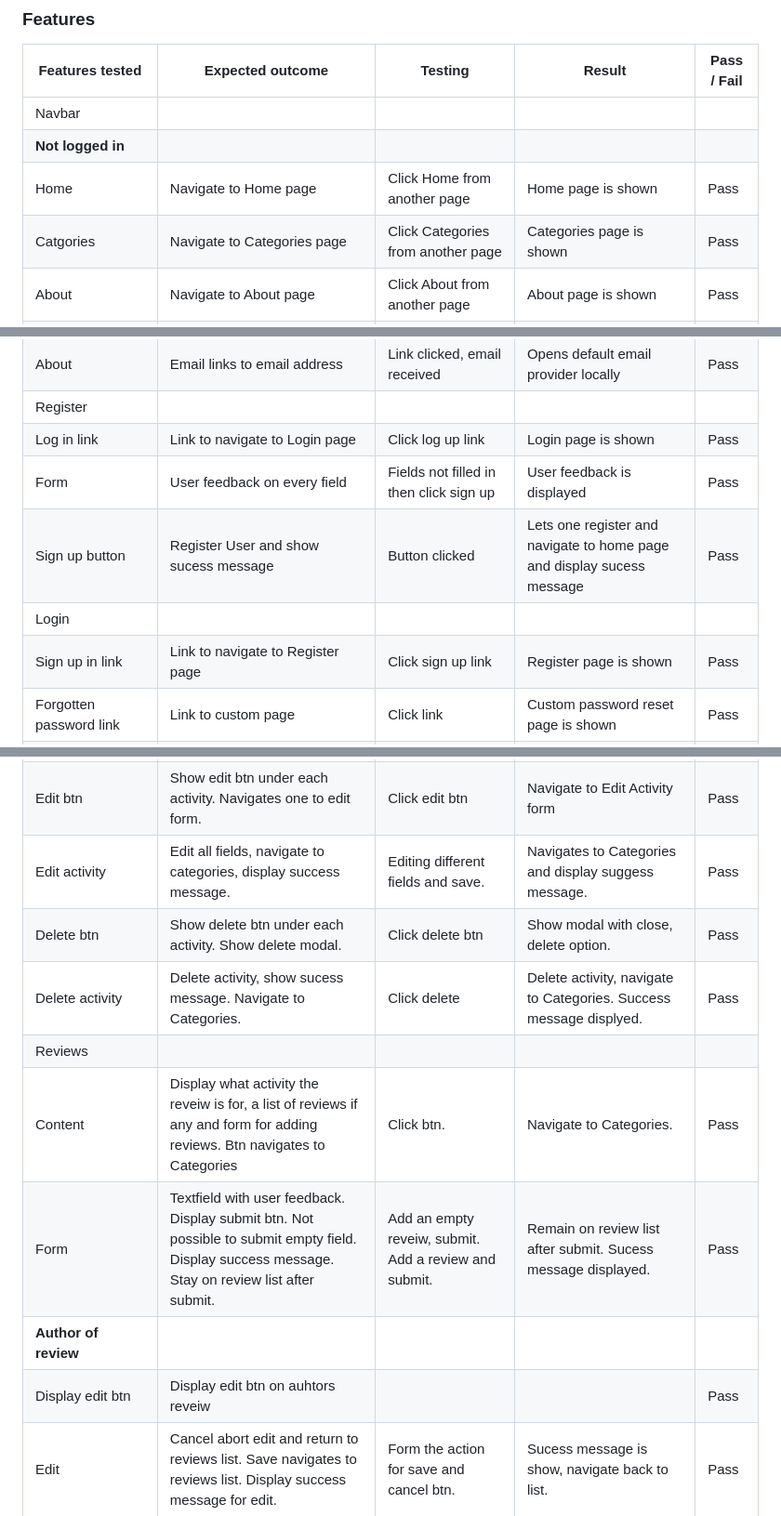
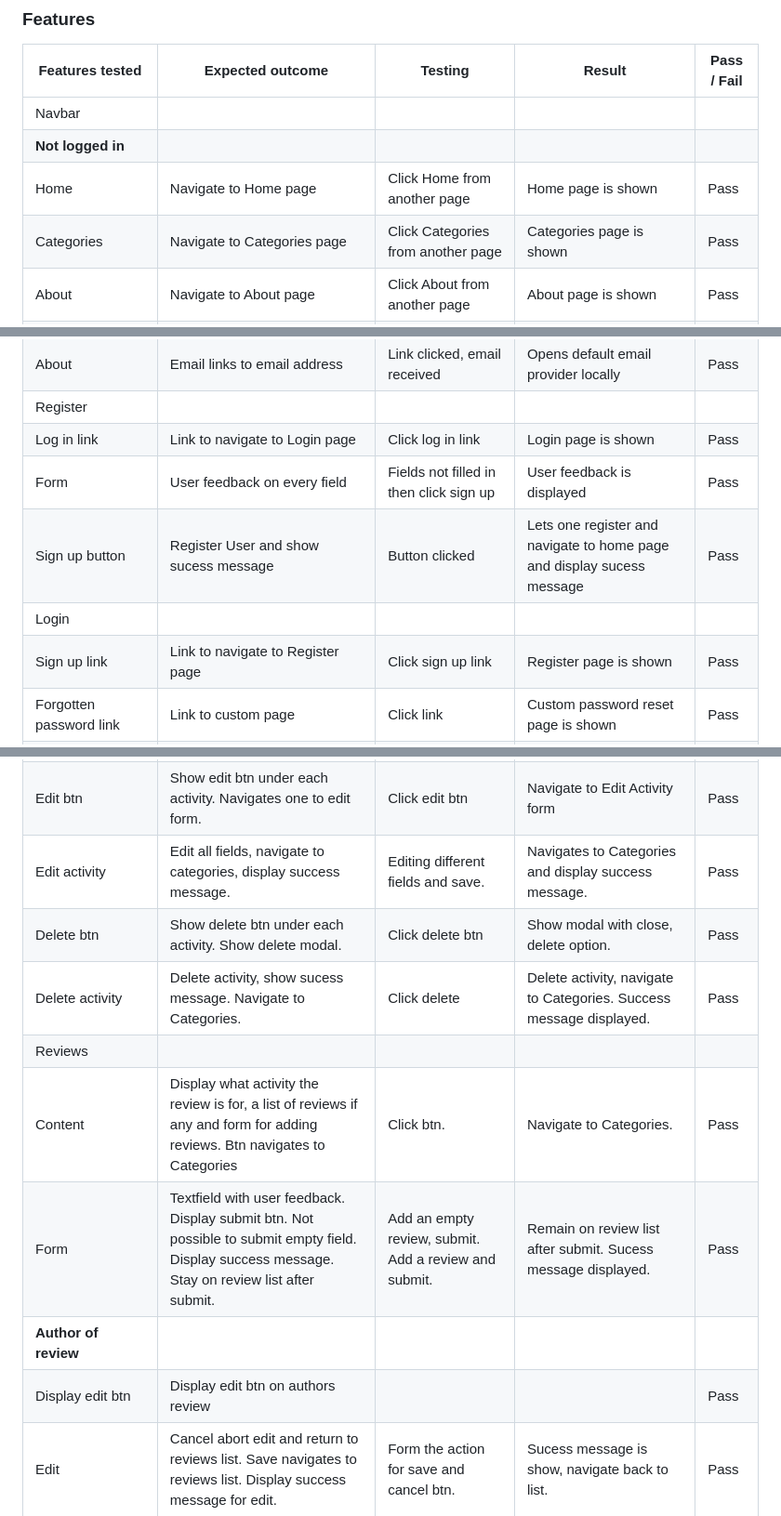
Before and after one commit to Malinchristina/handbook-for-burnout, a Markdown page: testing.md, 3 parts joined by grey strips. Shown at 93% size. GitHub-like rendering.

Commit message:
correct spelling errors

```diff
--- a/testing.md
+++ b/testing.md
@@ -78,7 +78,7 @@ All user stories have been tested and function as expected according to their Ac
 | Navbar |  |  |  |  |
 | **Not logged in** |  |  |  |  |
 | Home | Navigate to Home page | Click Home from another page | Home page is shown | Pass |
-| Catgories | Navigate to Categories page | Click Categories from another page | Categories page is shown | Pass |
+| Categories | Navigate to Categories page | Click Categories from another page | Categories page is shown | Pass |
 | About | Navigate to About page | Click About from another page | About page is shown | Pass |
 | Register | Navigate to Register page | Click Register from another page | Register page is shown | Pass |
 | Login | Navigate to Login page | Click Login from another page | Login page is shown | Pass |
@@ -112,11 +112,11 @@ All user stories have been tested and function as expected according to their Ac
 | Activites | Cards clickable and link to each activity | Click each card | Get to each activity page | Pass |
 | About | Email links to email address | Link clicked, email received | Opens default email provider locally | Pass |
 | Register |  |  |  |  |
-| Log in link | Link to navigate to Login page | Click log up link | Login page is shown | Pass |
+| Log in link | Link to navigate to Login page | Click log in link | Login page is shown | Pass |
 | Form | User feedback on every field | Fields not filled in then click sign up | User feedback is displayed | Pass |
 | Sign up button | Register User and show sucess message | Button clicked | Lets one register and navigate to home page and display sucess message | Pass |
 | Login |  |  |  |  |
-| Sign up in link | Link to navigate to Register page | Click sign up link | Register page is shown | Pass |
+| Sign up link | Link to navigate to Register page | Click sign up link | Register page is shown | Pass |
 | Forgotten password link | Link to custom page | Click link | Custom password reset page is shown | Pass |
 | Form | User feedback on every field | Fields not filled in then click sign in | User feedback is displayed | Pass |
 | Sign in btn | Sign in, hide Register in nav and display logout. Display success message and navigat to Home. | Click Sign in btn | Sign one in. Navigate to home, display success message. | Pass |
@@ -135,14 +135,14 @@ All user stories have been tested and function as expected according to their Ac
 | **Activity page logged in as Staff user / Superuser** |  |  |  |  |
 | All as User | See above | See above | See above | Pass |
 | Edit btn | Show edit btn under each activity. Navigates one to edit form. | Click edit btn | Navigate to Edit Activity form | Pass |
-| Edit activity | Edit all fields, navigate to categories, display success message. | Editing different fields and save. | Navigates to Categories and display suggess message. | Pass |
+| Edit activity | Edit all fields, navigate to categories, display success message. | Editing different fields and save. | Navigates to Categories and display success message. | Pass |
 | Delete btn | Show delete btn under each activity. Show delete modal. | Click delete btn | Show modal with close, delete option. | Pass |
-| Delete activity | Delete activity, show sucess message. Navigate to Categories. | Click delete | Delete activity, navigate to Categories. Success message displyed. | Pass |
+| Delete activity | Delete activity, show sucess message. Navigate to Categories. | Click delete | Delete activity, navigate to Categories. Success message displayed. | Pass |
 | Reviews |  |  |  |  |
-| Content | Display what activity the reveiw is for, a list of reviews if any and form for adding reviews. Btn navigates to Categories | Click btn. | Navigate to Categories. | Pass |
-| Form | Textfield with user feedback. Display submit btn. Not possible to submit empty field. Display success message. Stay on review list after submit. | Add an empty reveiw, submit. Add a review and submit. | Remain on review list after submit. Sucess message displayed. | Pass |
+| Content | Display what activity the review is for, a list of reviews if any and form for adding reviews. Btn navigates to Categories | Click btn. | Navigate to Categories. | Pass |
+| Form | Textfield with user feedback. Display submit btn. Not possible to submit empty field. Display success message. Stay on review list after submit. | Add an empty review, submit. Add a review and submit. | Remain on review list after submit. Sucess message displayed. | Pass |
 | **Author of review** |  |  |  |  |
-| Display edit btn | Display edit btn on auhtors reveiw |  |  | Pass |
+| Display edit btn | Display edit btn on authors review |  |  | Pass |
 | Edit | Cancel abort edit and return to reviews list. Save navigates to reviews list. Display success message for edit. | Form the action for save and cancel btn. | Sucess message is show, navigate back to list. | Pass |
 | Delete | Open modal on delete btn. Cancel abort. Delete removes the review. Stay on review list. | Form the action for cancel and delete btn. | Modal close on cancel, removal on delete, show updated list. Success message displayed. | Pass |
 
```
Also changed, not shown: other parts of testing.md (+2 -2 lines).
